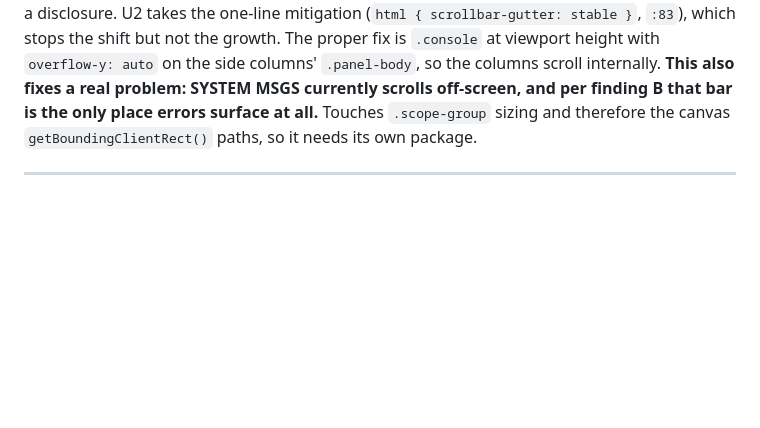
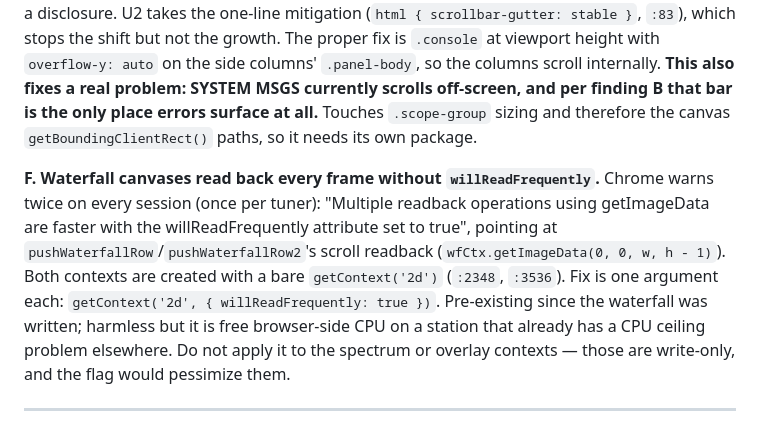
Before and after one commit to tgilton/w7tlg_console, a Markdown page: IMPLEMENTATION_PLAN_U2.md, the part around the change. Rendered like a GitHub page; blank space fills up the shorter version.

Commit message:
U2: log finding F (waterfall canvas willReadFrequently)
Surfaced by the end-to-end pass: Chrome warns once per tuner that
pushWaterfallRow/pushWaterfallRow2 read back with getImageData every
frame on contexts created with a bare getContext('2d'). One-argument
fix, pre-existing, deferred with the other findings. Noted that the
spectrum and overlay contexts are write-only and must not get the flag.

Co-Authored-By: Claude Opus 5 <noreply@anthropic.com>

```diff
--- a/IMPLEMENTATION_PLAN_U2.md
+++ b/IMPLEMENTATION_PLAN_U2.md
@@ -536,6 +536,19 @@ currently scrolls off-screen, and per finding B that bar is the only place
 errors surface at all.** Touches `.scope-group` sizing and therefore the
 canvas `getBoundingClientRect()` paths, so it needs its own package.
 
+**F. Waterfall canvases read back every frame without
+`willReadFrequently`.** Chrome warns twice on every session (once per
+tuner): "Multiple readback operations using getImageData are faster with
+the willReadFrequently attribute set to true", pointing at
+`pushWaterfallRow`/`pushWaterfallRow2`'s scroll readback
+(`wfCtx.getImageData(0, 0, w, h - 1)`). Both contexts are created with a
+bare `getContext('2d')` (`:2348`, `:3536`). Fix is one argument each:
+`getContext('2d', { willReadFrequently: true })`. Pre-existing since the
+waterfall was written; harmless but it is free browser-side CPU on a
+station that already has a CPU ceiling problem elsewhere. Do not apply it
+to the spectrum or overlay contexts — those are write-only, and the flag
+would pessimize them.
+
 ---
 
 ## 7. U2c — the shared Mode control: recommend deferring, with reasons
```
Also changed, not shown: DESIGN.md (+4 -0 lines).
